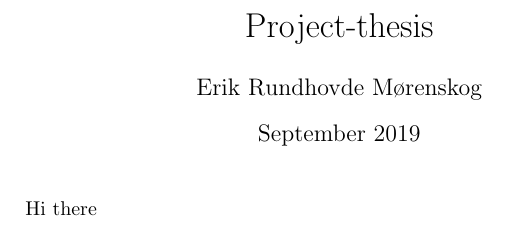
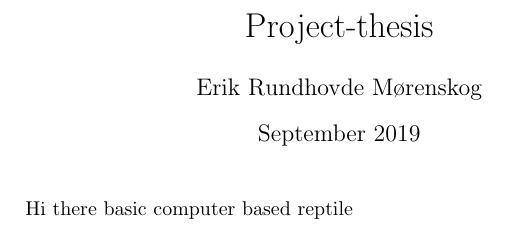
Before and after one commit to erikrm/project-thesis, a LaTeX document (main.tex): part of the page, cut so that both start at the same text. Compiled offline with pdfLaTeX.

Commit message:
Add useless text

```diff
--- a/main.tex
+++ b/main.tex
@@ -9,7 +9,7 @@
 
 \maketitle
 
-Hi there
+Hi there basic computer based reptile
 
 
 \end{document}
```
